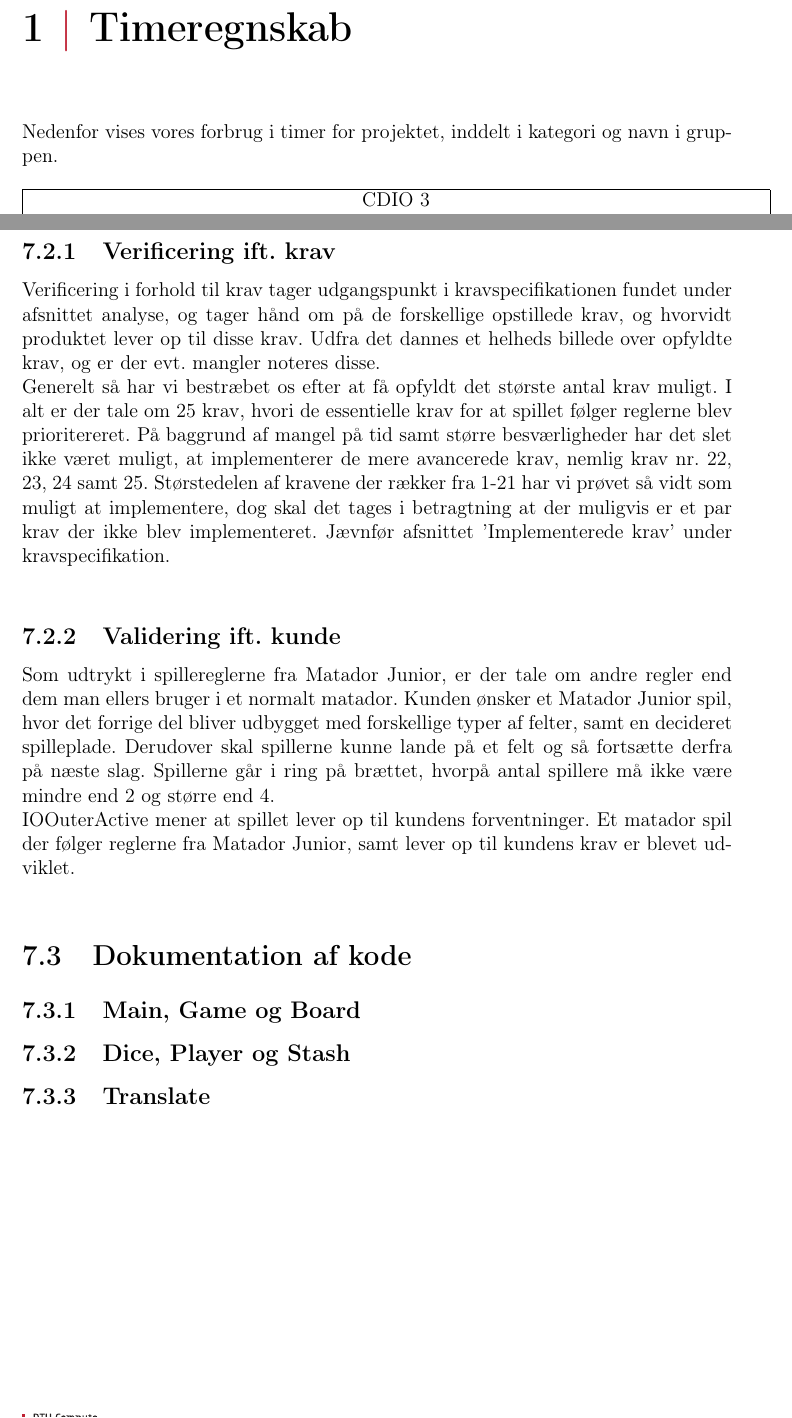
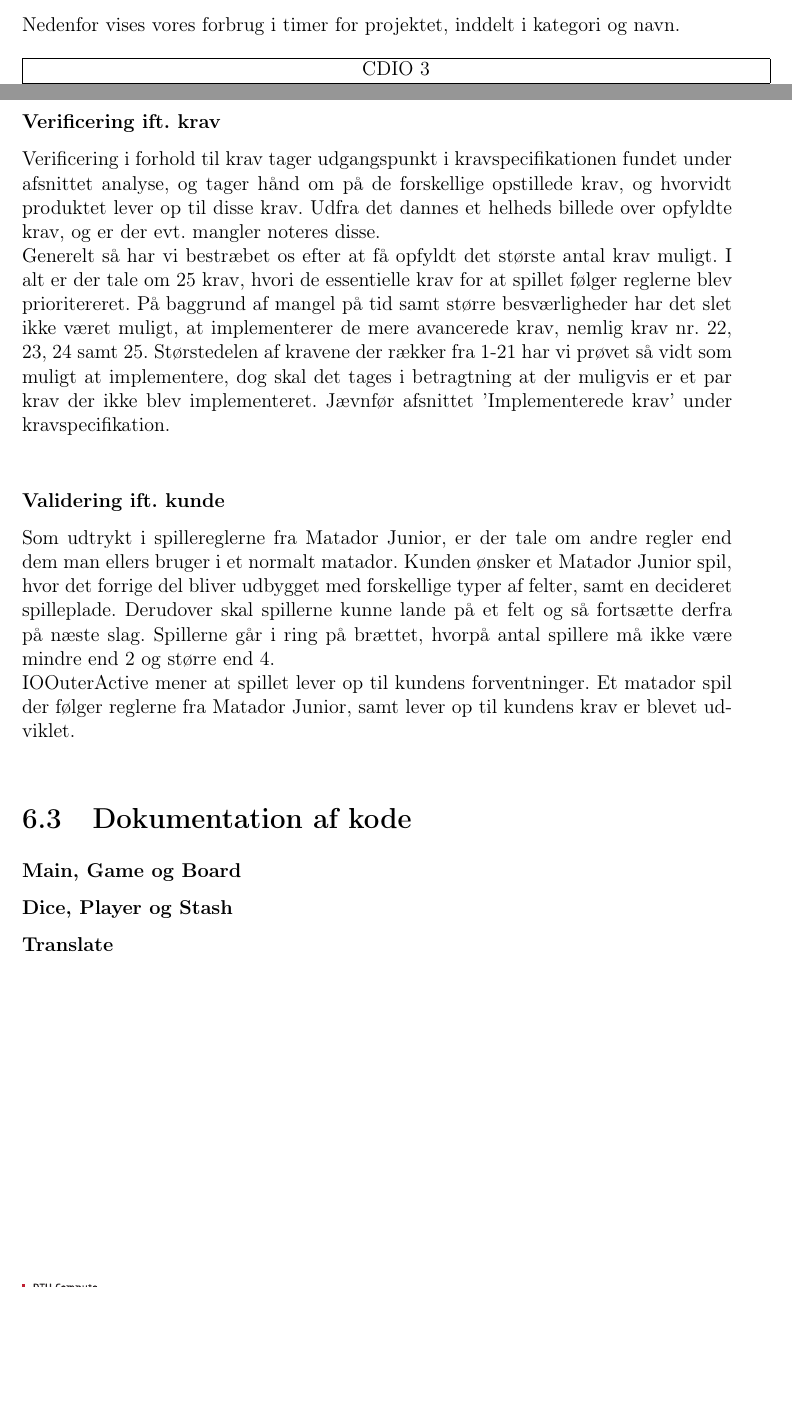
Before and after one commit to group-18/cdio-3-report, a LaTeX document (Project.tex, which reads chapters/Dokumentationafkode.tex, chapters/Implementering.tex, chapters/Timeregnskab.tex): two parts of pages 6 and 31 of 41 before the commit and two parts of pages 4 and 30 of 40 after it, joined at a grey line, cut at the place of the change, the shorter picture padded with empty space. Compiled offline with pdfLaTeX.

Commit message:
Change to titles to change     \tableofcontents

```diff
--- a/chapters/Dokumentationafkode.tex
+++ b/chapters/Dokumentationafkode.tex
@@ -1,7 +1,7 @@
 \section{Dokumentation af kode}
 
-\subsection{Main, Game og Board}
+\subsubsection{Main, Game og Board}
 
-\subsection{Dice, Player og Stash}
+\subsubsection{Dice, Player og Stash}
 
-\subsection{Translate}
+\subsubsection{Translate}
--- a/chapters/Implementering.tex
+++ b/chapters/Implementering.tex
@@ -22,11 +22,11 @@ Brugeren kan desuden holde musen over de forskellige felter, for at få beskrive
 \section{Verificering ift. krav og validering ift. kunde}
 I dette afsnit vil der forekomme en mindre diskussion ift. verificering af at produktet lever op til de opstillede krav, samt validering af krav fundet i oplæget og hvorvidt de stemmer over ens med kundens ønsker.\\
 
-\subsection{Verificering ift. krav}
+\subsubsection{Verificering ift. krav}
 Verificering i forhold til krav tager udgangspunkt i kravspecifikationen fundet under afsnittet analyse, og tager hånd om på de forskellige opstillede krav, og hvorvidt produktet lever op til disse krav. Udfra det dannes et helheds billede over opfyldte krav, og er der evt. mangler noteres disse.\\
 Generelt så har vi bestræbet os efter at få opfyldt det største antal krav muligt. I alt er der tale om 25 krav, hvori de essentielle krav for at spillet følger reglerne blev prioritereret. På baggrund af mangel på tid samt større besværligheder har det slet ikke været muligt, at implementerer de mere avancerede krav, nemlig krav nr. 22, 23, 24 samt 25. Størstedelen af kravene der rækker fra 1-21 har vi prøvet så vidt som muligt at implementere, dog skal det tages i betragtning at der muligvis er et par krav der ikke blev implementeret. Jævnfør afsnittet 'Implementerede krav' under kravspecifikation.\\
 
-\subsection{Validering ift. kunde}
+\subsubsection{Validering ift. kunde}
 Som udtrykt i spillereglerne fra Matador Junior, er der tale om andre regler end dem man ellers bruger i et normalt matador. Kunden ønsker et Matador Junior spil, hvor det forrige del bliver udbygget med forskellige typer af felter, samt en decideret spilleplade. Derudover skal spillerne kunne lande på et felt og så fortsætte derfra på næste slag. Spillerne går i ring på brættet, hvorpå antal spillere må ikke være mindre end 2 og større end 4.
 \\
 IOOuterActive mener at spillet lever op til kundens forventninger. Et matador spil der følger reglerne fra Matador Junior, samt lever op til kundens krav er blevet udviklet.\\
--- a/chapters/Timeregnskab.tex
+++ b/chapters/Timeregnskab.tex
@@ -1,6 +1,6 @@
-\chapter{Timeregnskab}
+\chapter*{Timeregnskab}
 
-Nedenfor vises vores forbrug i timer for projektet, inddelt i kategori og navn i gruppen.
+Nedenfor vises vores forbrug i timer for projektet, inddelt i kategori og navn.
 
 \begin{table}[h]
     \centering
```
Also changed, not shown: Project.tex (+1 -1 lines), chapters/Analyse.tex (+1 -1 lines), chapters/Konfiguration.tex (+2 -2 lines).
